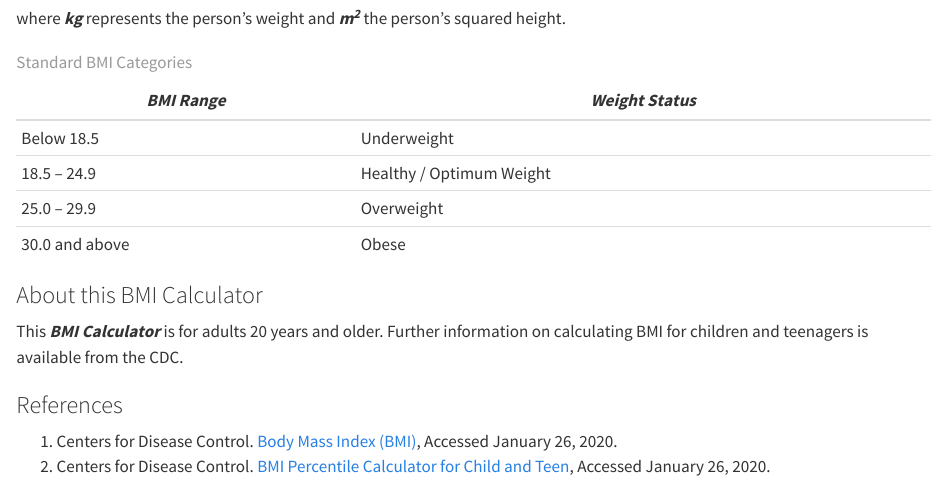
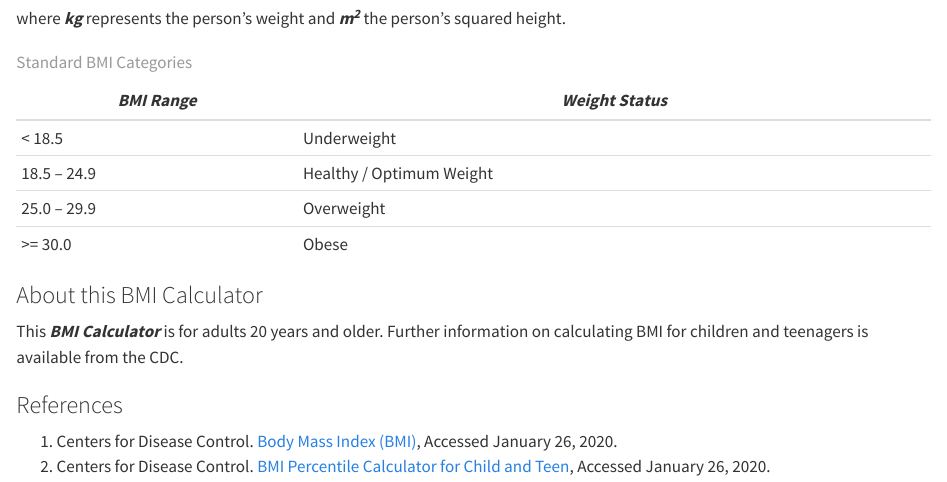
Before and after one commit to Raxxy254/bmi-calculator, a Quarto document (about.qmd): the page in a window 1100 px wide, from 260 px down. Rendered offline with R 4.5, knitr and Pandoc in place of Quarto, with nearby package versions.

Commit message:
Add files via upload

```diff
--- a/about.qmd
+++ b/about.qmd
@@ -16,10 +16,10 @@ where ***kg*** represents the person's weight and ***m^2^*** the person's square
 
 | ***BMI Range*** | ***Weight Status***      |
 |-----------------|--------------------------|
-| Below 18.5      | Underweight              |
+| \< 18.5         | Underweight              |
 | 18.5 – 24.9     | Healthy / Optimum Weight |
 | 25.0 – 29.9     | Overweight               |
-| 30.0 and above  | Obese                    |
+| \>= 30.0        | Obese                    |
 
 : Standard BMI Categories
 
```
